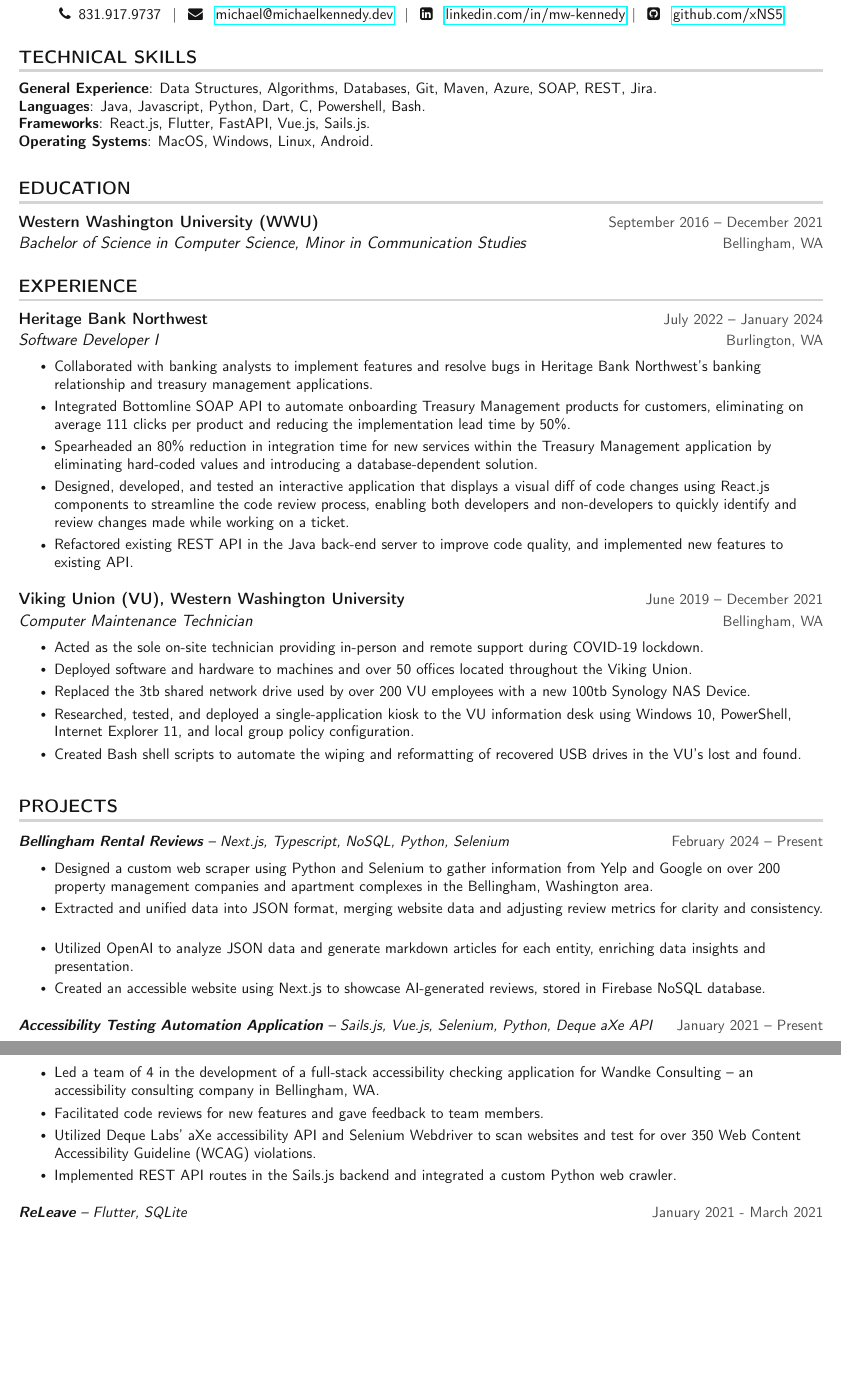
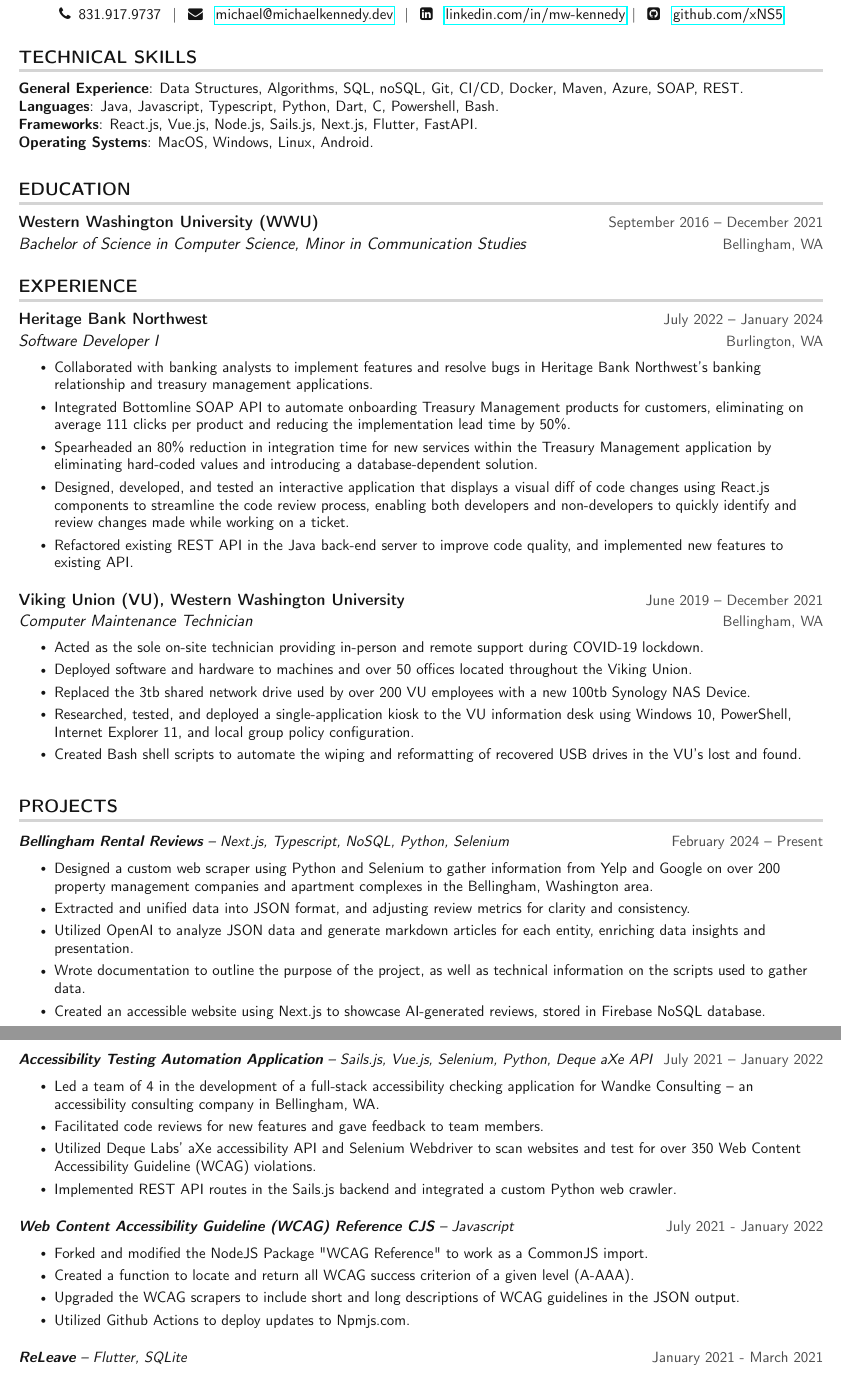
Before and after one commit to xNS5/resume, a LaTeX CV (MichaelKennedy_Resume.tex): two parts of pages 1 and 2 of 2, joined at a grey line, cut so that both start at the same text, the shorter picture padded with empty space. Compiled offline with pdfLaTeX.

Commit message:
Adding updated projects

```diff
--- a/MichaelKennedy_Resume.tex
+++ b/MichaelKennedy_Resume.tex
@@ -141,9 +141,9 @@
 \section{TECHNICAL SKILLS}
 \begin{itemize}[leftmargin=0in, label={}]
     \small{\item{
-            \textbf{General Experience}{: Data Structures, Algorithms, Databases, Git, Maven, Azure, SOAP, REST, Jira.}\\
-            \textbf{Languages}{: Java, Javascript, Python, Dart, C, Powershell, Bash.} \\
-            \textbf{Frameworks}{: React.js, Flutter, FastAPI, Vue.js, Sails.js.}\\
+            \textbf{General Experience}{: Data Structures, Algorithms, SQL, noSQL, Git, CI/CD, Docker, Maven, Azure, SOAP, REST.}\\
+            \textbf{Languages}{: Java, Javascript, Typescript, Python, Dart, C, Powershell, Bash.} \\
+            \textbf{Frameworks}{: React.js, Vue.js, Node.js, Sails.js, Next.js, Flutter, FastAPI.}\\
             \textbf{Operating Systems}{: MacOS, Windows, Linux, Android.}
     }}
 \end{itemize}
@@ -192,18 +192,28 @@
     \resumeProjectHeading{\textbf{Bellingham Rental Reviews} -- Next.js, Typescript, NoSQL, Python, Selenium}{February 2024 -- Present}
     \resumeItemListStart
         \resumeItem{Designed a custom web scraper using Python and Selenium to gather information from Yelp and Google on over 200 property management companies and apartment complexes in the Bellingham, Washington area.}
-        \resumeItem{Extracted and unified data into JSON format, merging website data and adjusting review metrics for clarity and consistency.}
+        \resumeItem{Extracted and unified data into JSON format, and adjusting review metrics for clarity and consistency.}
         \resumeItem{Utilized OpenAI to analyze JSON data and generate markdown articles for each entity, enriching data insights and presentation.}
+        \resumeItem{Wrote documentation to outline the purpose of the project, as well as technical information on the scripts used to gather data.}
         \resumeItem{Created an accessible website using Next.js to showcase AI-generated reviews, stored in Firebase NoSQL database.}
     \resumeItemListEnd
 
-    \resumeProjectHeading{\textbf{Accessibility Testing Automation Application} -- Sails.js, Vue.js, Selenium, Python, Deque aXe API}{January 2021 -- Present}
+    \resumeProjectHeading{\textbf{Accessibility Testing Automation Application} -- Sails.js, Vue.js, Selenium, Python, Deque aXe API}{July 2021 -- January 2022}
     \resumeItemListStart
         \resumeItem{Led a team of 4 in the development of a full-stack accessibility checking application for Wandke Consulting -- an accessibility consulting company in Bellingham, WA.}
         \resumeItem{Facilitated code reviews for new features and gave feedback to team members.}
         \resumeItem{Utilized Deque Labs’ aXe accessibility API and Selenium Webdriver to scan websites and test for over 350 Web Content Accessibility Guideline (WCAG) violations.}
         \resumeItem{Implemented REST API routes in the Sails.js backend and integrated a custom Python web crawler.}
     \resumeItemListEnd
+
+    \resumeProjectHeading
+      {\textbf{Web Content Accessibility Guideline (WCAG) Reference CJS} -- Javascript}{July 2021 - January 2022}
+        \resumeItemListStart
+            \resumeItem{Forked and modified the NodeJS Package "WCAG Reference" to work as a CommonJS import.}
+            \resumeItem{Created a function to locate and return all WCAG success criterion of a given level (A-AAA).}
+            \resumeItem{Upgraded the WCAG scrapers to include short and long descriptions of WCAG guidelines in the JSON output.}
+            \resumeItem{Utilized Github Actions to deploy updates to Npmjs.com.}
+          \resumeItemListEnd
 
     \resumeProjectHeading{\textbf{ReLeave} -- Flutter, SQLite}{January 2021 - March 2021}
     \resumeItemListStart
```
